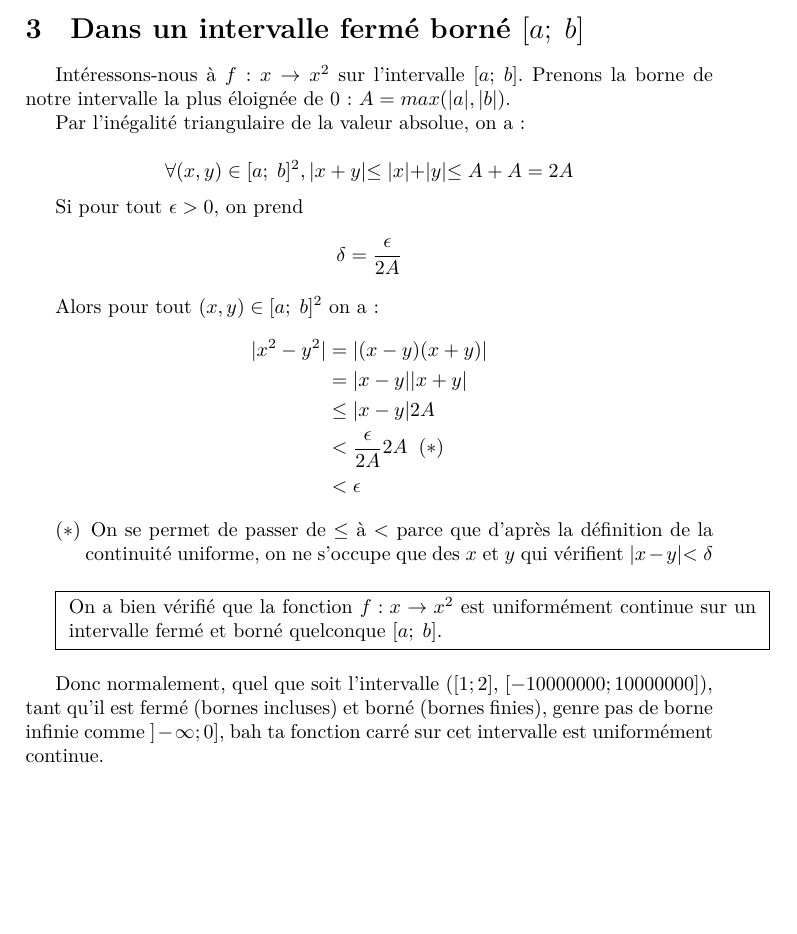
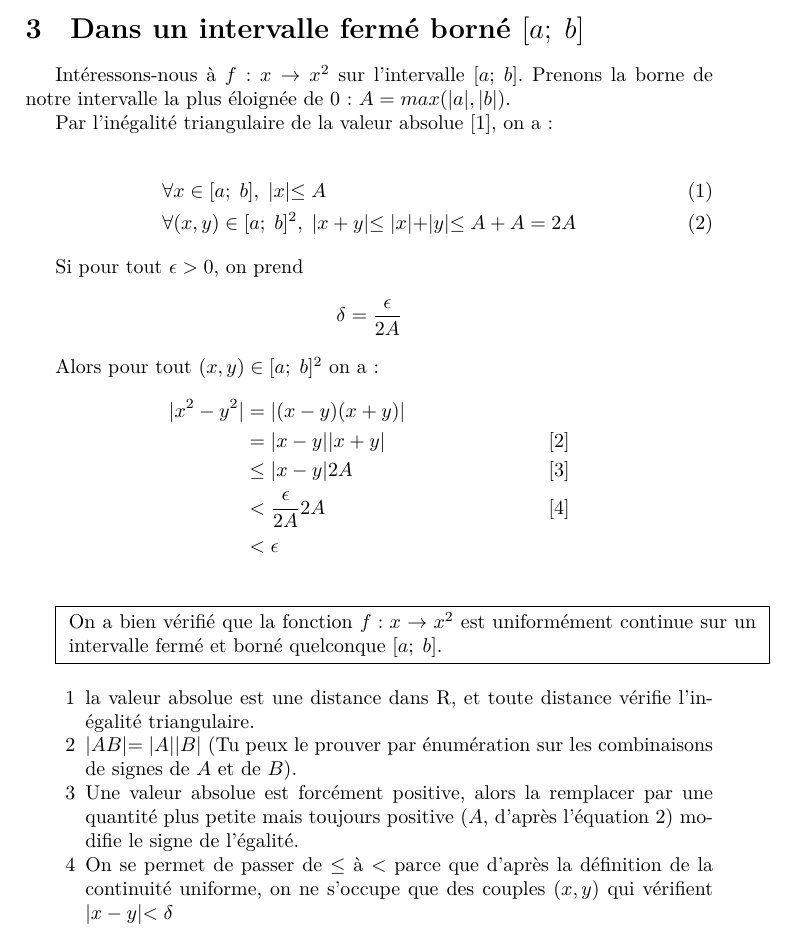
Before and after one commit to Shumush/ReOp, a LaTeX document (continuite_uniforme/preuve.tex): part of page 2 of 2, cut so that both start at the same text, the shorter picture padded with empty space. Compiled offline with XeLaTeX.

Commit message:
preuve V2

```diff
--- a/continuite_uniforme/preuve.tex
+++ b/continuite_uniforme/preuve.tex
@@ -78,11 +78,12 @@ Intéressons-nous à $f : x \to x^2$ sur l'intervalle $\left[a;\;b\right]$.
 Prenons la borne de notre intervalle la plus
 éloignée de $0$ : $A = max(\abs{a}, \abs{b})$.
 
-Par l'inégalité triangulaire de la valeur absolue, on a:
+Par l'inégalité triangulaire de la valeur absolue [1], on a:
 
-\[
-  \forall (x, y) \in [a;\;b]^2, \abs{x + y} \le \abs{x} + \abs{y} \le A+A = 2A
-\]
+\begin{align}
+  &\forall x \in [a;\;b], \; \abs{x} \le A\\
+  &\forall (x, y) \in [a;\;b]^2, \; \abs{x + y} \le \abs{x} + \abs{y} \le A+A = 2A
+\end{align}
 
 Si pour tout $\epsilon > 0$, on prend
 \[
@@ -91,18 +92,13 @@ Si pour tout $\epsilon > 0$, on prend
 
 Alors pour tout $(x, y) \in [a;\;b]^2$ on a:
 \begin{align*}
-  \abs{x^2 - y^2} &= \abs{(x - y)(x + y)}\\
-                  &= \abs{x-y}\abs{x+y}\\
-                  &\le \abs{x-y}2A\\
-                  &< \frac{\epsilon}{2A}2A \;\; (*)\\
+  \abs{x^2 - y^2} &= \abs{(x - y)(x + y)}&\\
+                  &= \abs{x-y}\abs{x+y}&[2]\\
+                  &\le \abs{x-y}2A &[3]\\
+                  &< \frac{\epsilon}{2A}2A &[4]\\
                   &< \epsilon
 \end{align*}
 
-\begin{itemize}
-  \item[$(*)$] On se permet de passer de $\le$ à $<$ parce que d'après la
-    définition de la continuité uniforme, on ne s'occupe que des $x$ et $y$ qui
-    vérifient $\abs{x - y} < \delta$
-\end{itemize}
 \bigskip
 
 \fbox{
@@ -114,11 +110,16 @@ quelconque $[a;\;b]$.
 }
 
 \bigskip
-
-Donc normalement, quel que soit l'intervalle ($[1;2]$, $[-10000000;10000000]$),
-tant qu'il est fermé (bornes incluses) et borné (bornes finies), genre pas de
-borne infinie comme
-$]-\infty; 0]$, bah ta fonction carré sur cet intervalle est uniformément
-continue.
-
+\begin{itemize}
+  \item[1] la valeur absolue est une distance dans \R, et toute distance vérifie
+    l'inégalité triangulaire.
+  \item[2] $\abs{AB} = \abs{A}\abs{B}$ (Tu peux le prouver par énumération
+    sur les combinaisons de signes de $A$ et de $B$).
+  \item[3] Une valeur absolue est forcément positive, alors la remplacer par
+    une quantité plus petite mais toujours positive ($A$, d'après l'équation 2)
+    modifie le signe de l'égalité.
+  \item[4] On se permet de passer de $\le$ à $<$ parce que d'après la
+    définition de la continuité uniforme, on ne s'occupe que des couples $(x,y)$ qui
+    vérifient $\abs{x - y} < \delta$
+\end{itemize}
 \end{document}
```
Also changed, not shown: continuite_uniforme/speedmath.sty (added, +37 -0 lines), continuite_uniforme/preuve.pdf, 5 other files.
